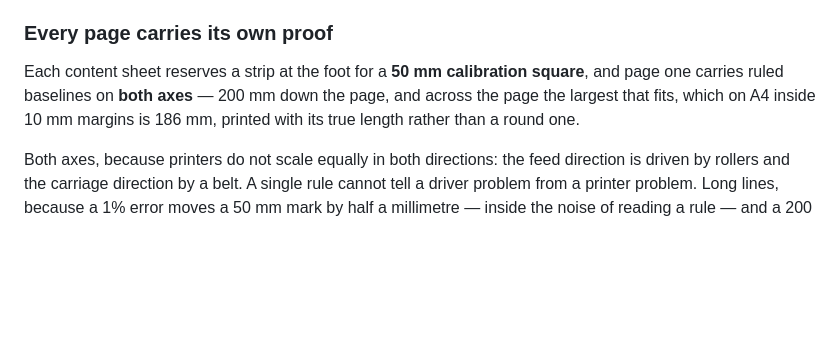
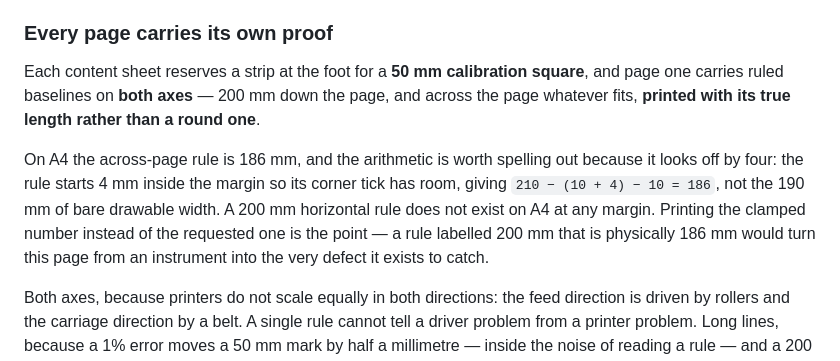
Before and after one commit to satex25/Patal, a Markdown page: docs/adr/ADR-008-export-format-decisions.md, the part around the change. Rendered like a GitHub page; blank space fills up the shorter version.

Commit message:
Spell out the 186mm derivation rather than assert it
The ADR said the across-page rule is "the largest that fits, which on A4
inside 10 mm margins is 186 mm". A reader checking that computes 210 − 2×10 =
190, gets a different number, and now doubts either the document or the code.

The missing four millimetres are the rule's own inset: it starts 4 mm inside
the margin so the corner tick has room, so it is 210 − (10+4) − 10. Shown as
arithmetic, because an ADR is read by someone verifying it.

Also states plainly why the page prints the clamped length instead of the
requested 200 mm. A rule labelled 200 mm that measures 186 mm would make the
calibration page an instance of the exact defect it exists to detect.

Co-Authored-By: Claude Opus 5 <noreply@anthropic.com>
Claude-Session: https://claude.ai/code/session_01AdhkdDww8j4RY8RKEPvwd8

```diff
--- a/docs/adr/ADR-008-export-format-decisions.md
+++ b/docs/adr/ADR-008-export-format-decisions.md
@@ -72,8 +72,14 @@ where units change.
 
 Each content sheet reserves a strip at the foot for a **50 mm calibration square**, and
 page one carries ruled baselines on **both axes** — 200 mm down the page, and across
-the page the largest that fits, which on A4 inside 10 mm margins is 186 mm, printed
-with its true length rather than a round one.
+the page whatever fits, **printed with its true length rather than a round one**.
+
+On A4 the across-page rule is 186 mm, and the arithmetic is worth spelling out because
+it looks off by four: the rule starts 4 mm inside the margin so its corner tick has
+room, giving `210 − (10 + 4) − 10 = 186`, not the 190 mm of bare drawable width. A
+200 mm horizontal rule does not exist on A4 at any margin. Printing the clamped number
+instead of the requested one is the point — a rule labelled 200 mm that is physically
+186 mm would turn this page from an instrument into the very defect it exists to catch.
 
 Both axes, because printers do not scale equally in both directions: the feed direction
 is driven by rollers and the carriage direction by a belt. A single rule cannot tell a
```
